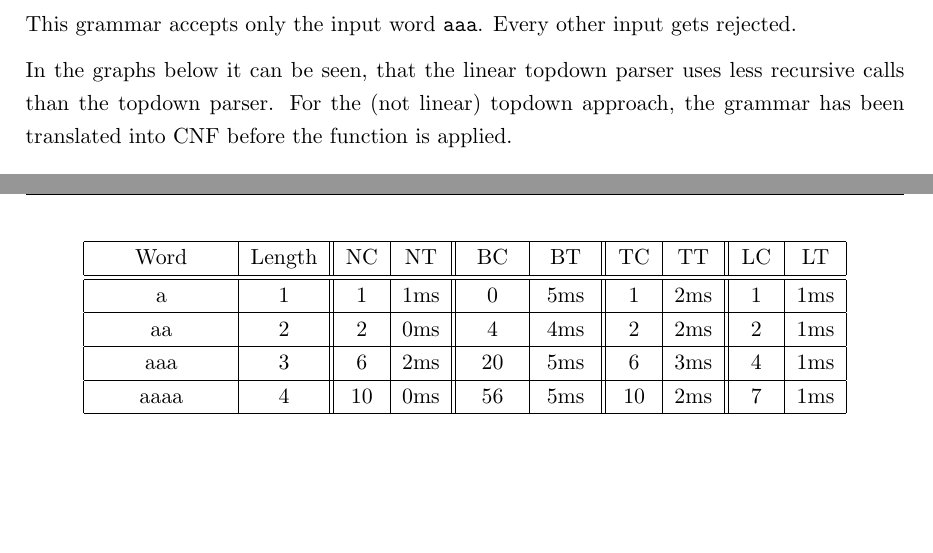
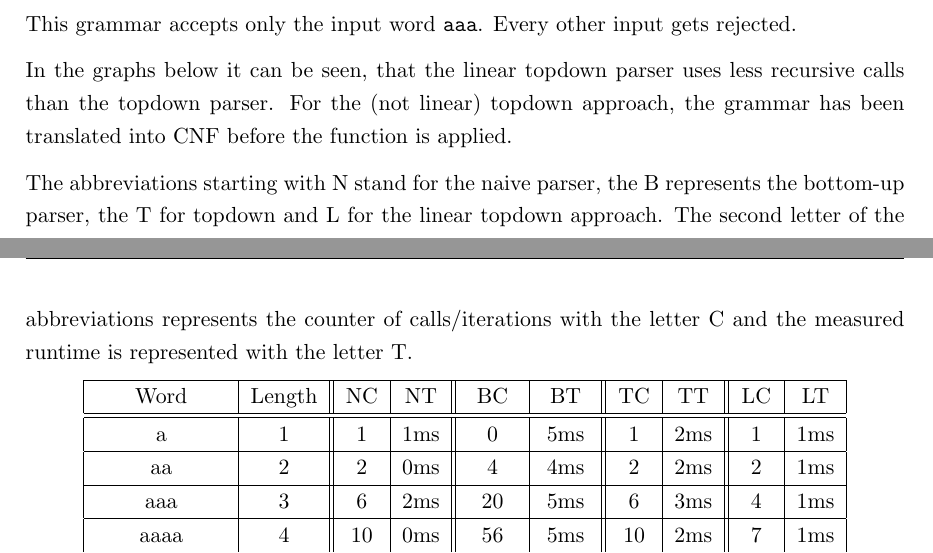
Before and after one commit to Pina-Cola/EfficientAlgorithms_Report, a LaTeX document (report.tex): two parts of pages 28 and 29 of 38, joined at a grey line, cut so that both start at the same text, the shorter picture padded with empty space. Compiled offline with pdfLaTeX.

Commit message:
tabelle abkürzungen

```diff
--- a/report.tex
+++ b/report.tex
@@ -1389,6 +1389,8 @@ This grammar accepts only the input word \texttt{aaa}. Every other input gets re
 
 In the graphs below it can be seen, that the linear topdown parser uses less recursive calls than the topdown parser. For the (not linear) topdown approach, the grammar has been translated into CNF before the function is applied.
 
+The abbreviations starting with N stand for the naive parser, the B represents the bottom-up parser, the T for topdown and L for the linear topdown approach. The second letter of the abbreviations represents the counter of calls/iterations with the letter C and the measured runtime is represented with the letter T.
+
 \begin{center}
 \begin{tabular}{|c|c||c|c||c|c||c|c||c|c|c|}
 \hline
```
Also changed, not shown: report.pdf, 5 other files.
